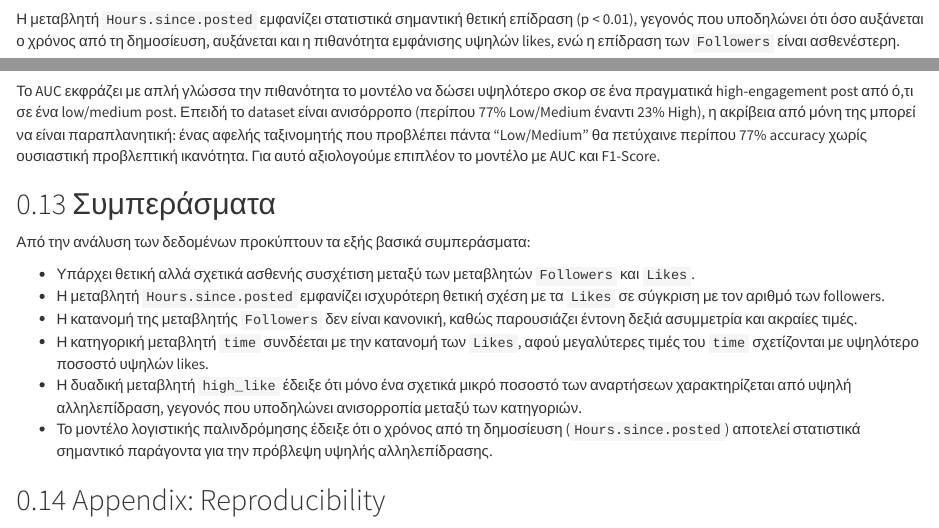
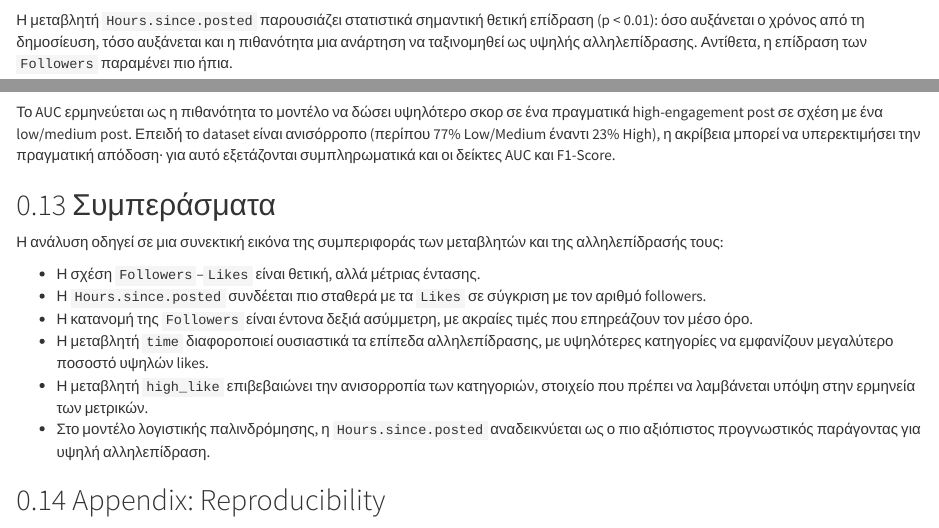
Before and after one commit to KingKyli/Data-Analysis-Project, an R Markdown document (instagram_analysis.Rmd): the page in a window 1100 px wide, from 13870 px down before the commit and from 13990 px down after it, so that both start at the same text, and a second part further down, joined at a grey line. Rendered offline with R 4.5, knitr and Pandoc, with nearby package versions; some code elsewhere in the file could not run offline.

Commit message:
Merge analysis branch and humanize README and Rmd narrative
Agent-Logs-Url: https://github.com/KingKyli/Data-Analysis-Project/sessions/a6dc7131-b079-490e-8d90-b69b427b1fc9

Co-authored-by: KingKyli <213796769+KingKyli@users.noreply.github.com>

````diff
--- a/instagram_analysis.Rmd
+++ b/instagram_analysis.Rmd
@@ -516,5 +523,5 @@ ggroc(roc_obj, color = "#E74C3C", linewidth = 1.2) +
   theme_report()
 ```
 
-Η μεταβλητή `Hours.since.posted` εμφανίζει στατιστικά σημαντική θετική επίδραση (p < 0.01), γεγονός που υποδηλώνει ότι όσο αυξάνεται ο χρόνος από τη δημοσίευση, αυξάνεται και η πιθανότητα εμφάνισης υψηλών likes, ενώ η επίδραση των `Followers` είναι ασθενέστερη.
+Η μεταβλητή `Hours.since.posted` παρουσιάζει στατιστικά σημαντική θετική επίδραση (p < 0.01): όσο αυξάνεται ο χρόνος από τη δημοσίευση, τόσο αυξάνεται και η πιθανότητα μια ανάρτηση να ταξινομηθεί ως υψηλής αλληλεπίδρασης. Αντίθετα, η επίδραση των `Followers` παραμένει πιο ήπια.
 
@@ -522,16 +529,16 @@ ggroc(roc_obj, color = "#E74C3C", linewidth = 1.2) +
 
-Το AUC εκφράζει με απλή γλώσσα την πιθανότητα το μοντέλο να δώσει υψηλότερο σκορ σε ένα πραγματικά high-engagement post από ό,τι σε ένα low/medium post. Επειδή το dataset είναι ανισόρροπο (περίπου 77% Low/Medium έναντι 23% High), η ακρίβεια από μόνη της μπορεί να είναι παραπλανητική: ένας αφελής ταξινομητής που προβλέπει πάντα "Low/Medium" θα πετύχαινε περίπου 77% accuracy χωρίς ουσιαστική προβλεπτική ικανότητα. Για αυτό αξιολογούμε επιπλέον το μοντέλο με AUC και F1-Score.
+Το AUC ερμηνεύεται ως η πιθανότητα το μοντέλο να δώσει υψηλότερο σκορ σε ένα πραγματικά high-engagement post σε σχέση με ένα low/medium post. Επειδή το dataset είναι ανισόρροπο (περίπου 77% Low/Medium έναντι 23% High), η ακρίβεια μπορεί να υπερεκτιμήσει την πραγματική απόδοση· για αυτό εξετάζονται συμπληρωματικά και οι δείκτες AUC και F1-Score.
 
 ## Συμπεράσματα
 
-Από την ανάλυση των δεδομένων προκύπτουν τα εξής βασικά συμπεράσματα:
+Η ανάλυση οδηγεί σε μια συνεκτική εικόνα της συμπεριφοράς των μεταβλητών και της αλληλεπίδρασής τους:
 
-- Υπάρχει θετική αλλά σχετικά ασθενής συσχέτιση μεταξύ των μεταβλητών `Followers` και `Likes`.
-- Η μεταβλητή `Hours.since.posted` εμφανίζει ισχυρότερη θετική σχέση με τα `Likes` σε σύγκριση με τον αριθμό των followers.
-- Η κατανομή της μεταβλητής `Followers` δεν είναι κανονική, καθώς παρουσιάζει έντονη δεξιά ασυμμετρία και ακραίες τιμές.
-- Η κατηγορική μεταβλητή `time` συνδέεται με την κατανομή των `Likes`, αφού μεγαλύτερες τιμές του `time` σχετίζονται με υψηλότερο ποσοστό υψηλών likes.
-- Η δυαδική μεταβλητή `high_like` έδειξε ότι μόνο ένα σχετικά μικρό ποσοστό των αναρτήσεων χαρακτηρίζεται από υψηλή αλληλεπίδραση, γεγονός που υποδηλώνει ανισορροπία μεταξύ των κατηγοριών.
-- Το μοντέλο λογιστικής παλινδρόμησης έδειξε ότι ο χρόνος από τη δημοσίευση (`Hours.since.posted`) αποτελεί στατιστικά σημαντικό παράγοντα για την πρόβλεψη υψηλής αλληλεπίδρασης.
+- Η σχέση `Followers`–`Likes` είναι θετική, αλλά μέτριας έντασης.
+- Η `Hours.since.posted` συνδέεται πιο σταθερά με τα `Likes` σε σύγκριση με τον αριθμό followers.
+- Η κατανομή της `Followers` είναι έντονα δεξιά ασύμμετρη, με ακραίες τιμές που επηρεάζουν τον μέσο όρο.
+- Η μεταβλητή `time` διαφοροποιεί ουσιαστικά τα επίπεδα αλληλεπίδρασης, με υψηλότερες κατηγορίες να εμφανίζουν μεγαλύτερο ποσοστό υψηλών likes.
+- Η μεταβλητή `high_like` επιβεβαιώνει την ανισορροπία των κατηγοριών, στοιχείο που πρέπει να λαμβάνεται υπόψη στην ερμηνεία των μετρικών.
+- Στο μοντέλο λογιστικής παλινδρόμησης, η `Hours.since.posted` αναδεικνύεται ως ο πιο αξιόπιστος προγνωστικός παράγοντας για υψηλή αλληλεπίδραση.
 
 ## Appendix: Reproducibility
 
````
Also changed, not shown: README.md, instagram_analysis.Rmd (25 more changed lines).
